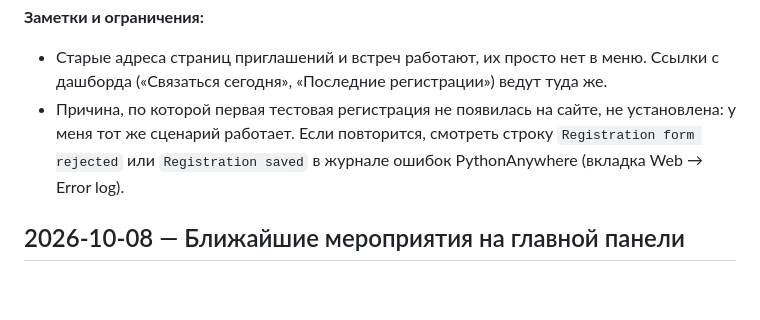
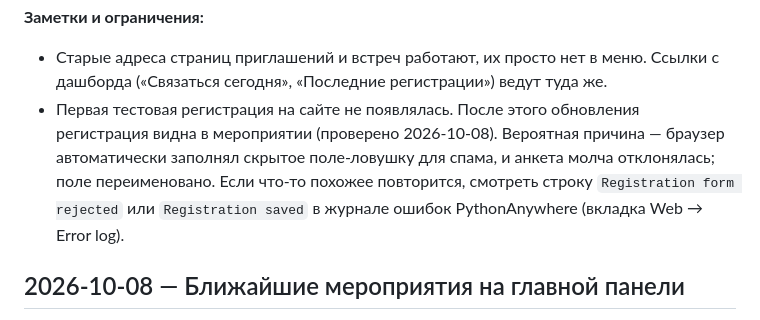
Before and after one commit to Vezirmir/ctb, a Markdown page: docs/changelog.md, the part around the change. GitHub-like rendering; blank space fills up the shorter version.

Commit message:
Work log: registration issue resolved after the update
Co-Authored-By: Claude Opus 5.5 <noreply@anthropic.com>
Claude-Session: https://claude.ai/code/session_01J532S5emfLCf2cyWUKbNqe

```diff
--- a/docs/changelog.md
+++ b/docs/changelog.md
@@ -86,10 +86,11 @@
 **Заметки и ограничения:**
 - Старые адреса страниц приглашений и встреч работают, их просто нет в меню. Ссылки с
   дашборда («Связаться сегодня», «Последние регистрации») ведут туда же.
-- Причина, по которой первая тестовая регистрация не появилась на сайте, не установлена: у
-  меня тот же сценарий работает. Если повторится, смотреть строку `Registration form
-  rejected` или `Registration saved` в журнале ошибок PythonAnywhere (вкладка Web →
-  Error log).
+- Первая тестовая регистрация на сайте не появлялась. После этого обновления регистрация
+  видна в мероприятии (проверено 2026-10-08). Вероятная причина — браузер автоматически
+  заполнял скрытое поле-ловушку для спама, и анкета молча отклонялась; поле переименовано.
+  Если что-то похожее повторится, смотреть строку `Registration form rejected` или
+  `Registration saved` в журнале ошибок PythonAnywhere (вкладка Web → Error log).
 
 ## 2026-10-08 — Ближайшие мероприятия на главной панели
 
```
